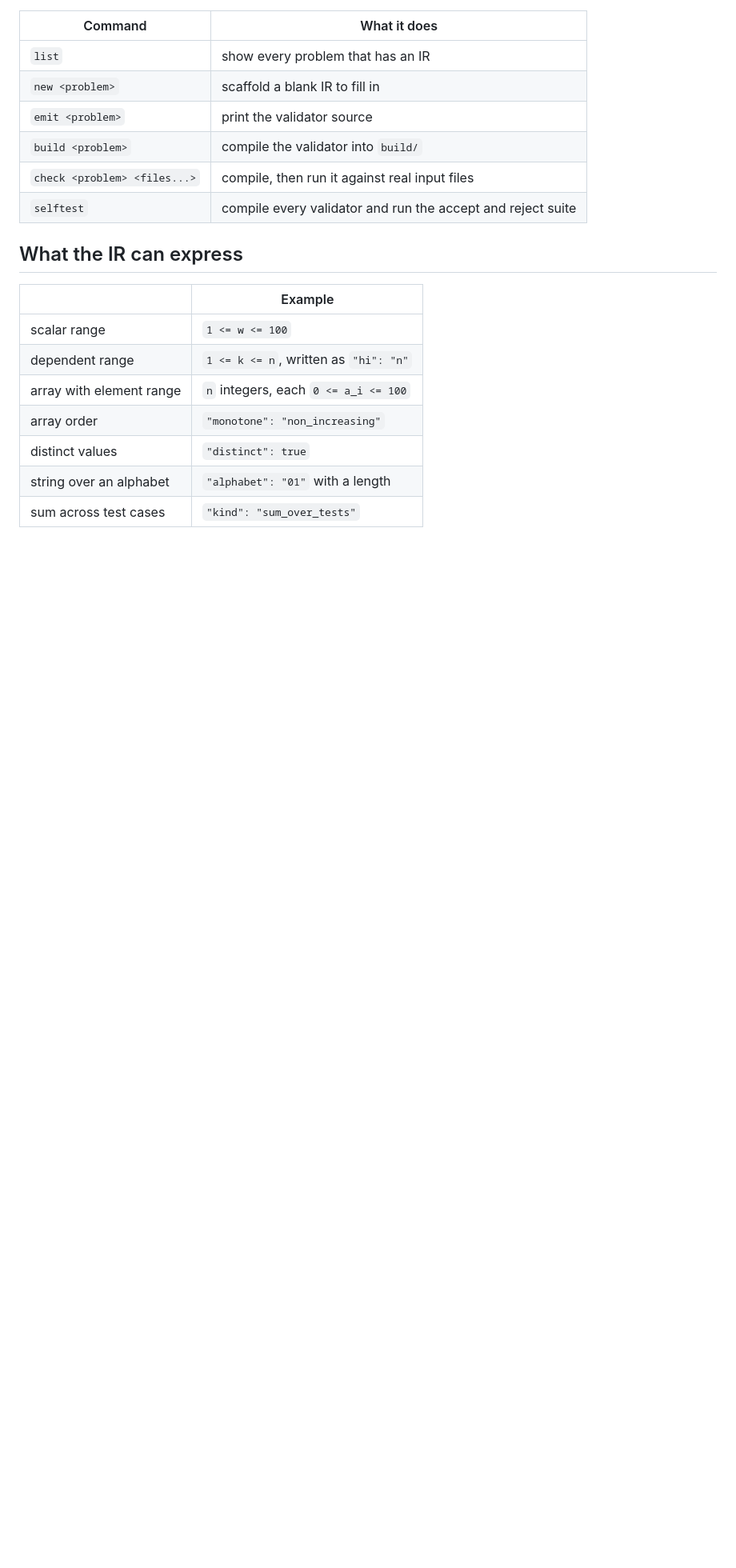
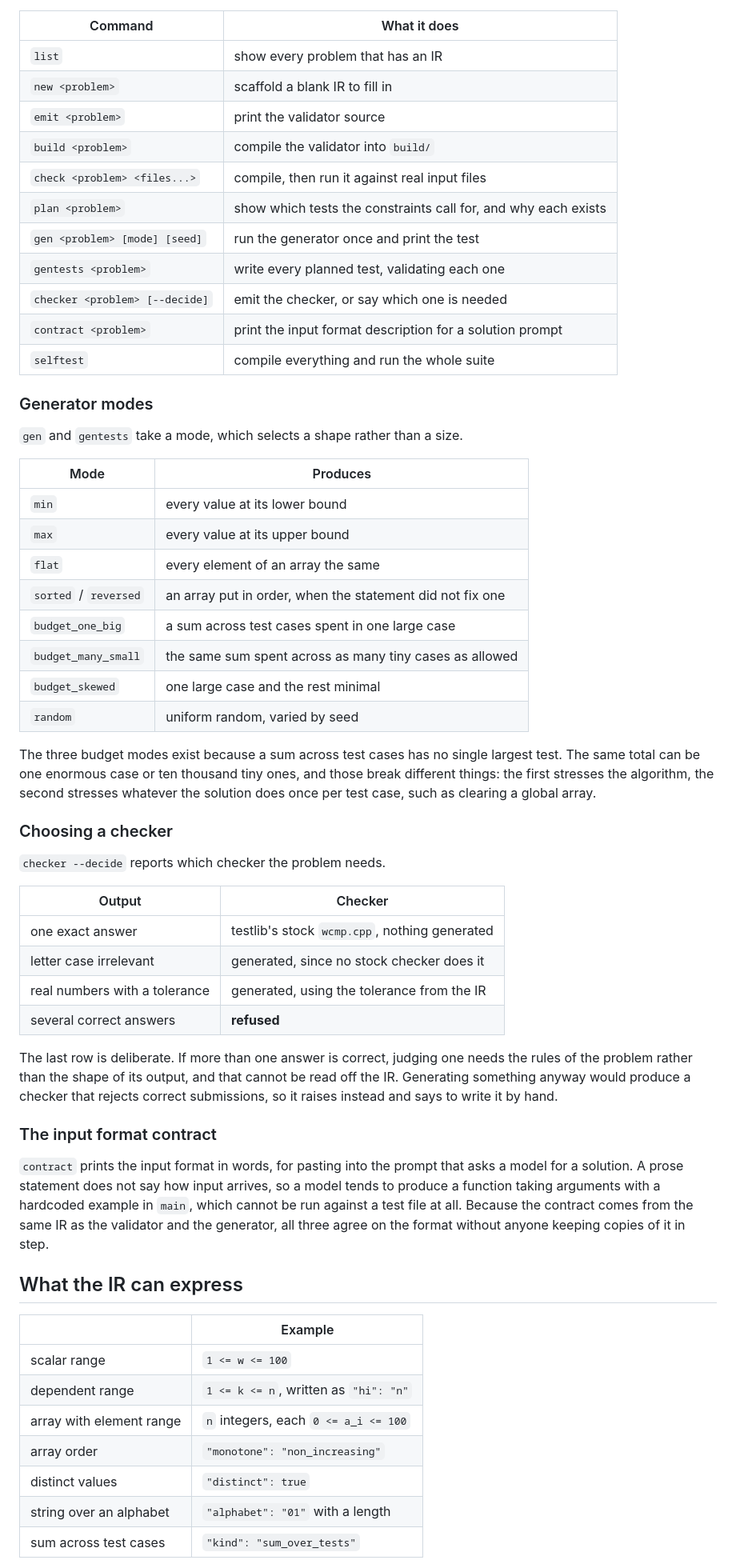
Before and after one commit to devlup-labs/AutoSetter, a Markdown page: TESTGEN.md, the part around one of its changes. Shown at 80% size. Rendered like a GitHub page; blank space fills up the shorter version.

Commit message:
Documented the generator and checker workflow

```diff
--- a/TESTGEN.md
+++ b/TESTGEN.md
@@ -113,7 +137,59 @@ obtain. Then feed it deliberately broken files and confirm each is refused.
 | `emit <problem>` | print the validator source |
 | `build <problem>` | compile the validator into `build/` |
 | `check <problem> <files...>` | compile, then run it against real input files |
-| `selftest` | compile every validator and run the accept and reject suite |
+| `plan <problem>` | show which tests the constraints call for, and why each exists |
+| `gen <problem> [mode] [seed]` | run the generator once and print the test |
+| `gentests <problem>` | write every planned test, validating each one |
+| `checker <problem> [--decide]` | emit the checker, or say which one is needed |
+| `contract <problem>` | print the input format description for a solution prompt |
+| `selftest` | compile everything and run the whole suite |
+
+### Generator modes
+
+`gen` and `gentests` take a mode, which selects a shape rather than a size.
+
+| Mode | Produces |
+|---|---|
+| `min` | every value at its lower bound |
+| `max` | every value at its upper bound |
+| `flat` | every element of an array the same |
+| `sorted` / `reversed` | an array put in order, when the statement did not fix one |
+| `budget_one_big` | a sum across test cases spent in one large case |
+| `budget_many_small` | the same sum spent across as many tiny cases as allowed |
+| `budget_skewed` | one large case and the rest minimal |
+| `random` | uniform random, varied by seed |
+
+The three budget modes exist because a sum across test cases has no single
+largest test. The same total can be one enormous case or ten thousand tiny ones,
+and those break different things: the first stresses the algorithm, the second
+stresses whatever the solution does once per test case, such as clearing a
+global array.
+
+### Choosing a checker
+
+`checker --decide` reports which checker the problem needs.
+
+| Output | Checker |
+|---|---|
+| one exact answer | testlib's stock `wcmp.cpp`, nothing generated |
+| letter case irrelevant | generated, since no stock checker does it |
+| real numbers with a tolerance | generated, using the tolerance from the IR |
+| several correct answers | **refused** |
+
+The last row is deliberate. If more than one answer is correct, judging one
+needs the rules of the problem rather than the shape of its output, and that
+cannot be read off the IR. Generating something anyway would produce a checker
+that rejects correct submissions, so it raises instead and says to write it by
+hand.
+
+### The input format contract
+
+`contract` prints the input format in words, for pasting into the prompt that
+asks a model for a solution. A prose statement does not say how input arrives,
+so a model tends to produce a function taking arguments with a hardcoded example
+in `main`, which cannot be run against a test file at all. Because the contract
+comes from the same IR as the validator and the generator, all three agree on
+the format without anyone keeping copies of it in step.
 
 ## What the IR can express
 
```
Also changed, not shown: other parts of TESTGEN.md (+36 -12 lines).
